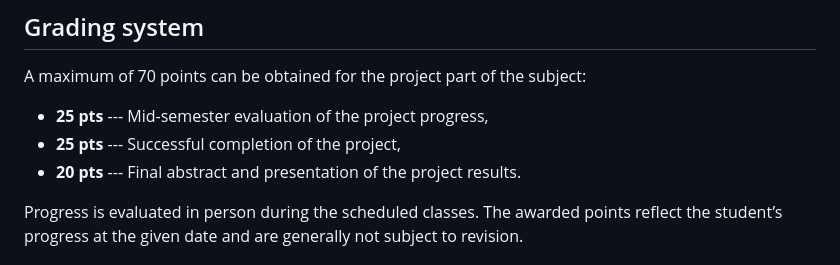
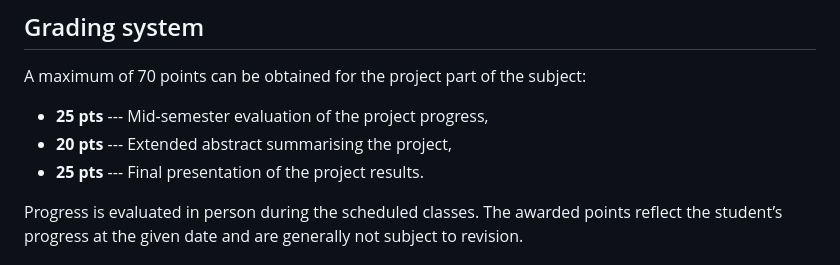
Before and after one commit to rzodkiewborys/AdvProbStructMech_Project, a Markdown page: index.md, the part around the change. Rendered like a GitHub page.

Commit message:
Zmiana punktacji

```diff
--- a/index.md
+++ b/index.md
@@ -70,8 +70,8 @@ The results will be publicly presented and discussed during the final meeting we
 A maximum of 70 points can be obtained for the project part of the subject:
 
 - **25 pts** --- Mid-semester evaluation of the project progress,
-- **25 pts** --- Successful completion of the project,
-- **20 pts** --- Final abstract and presentation of the project results.
+- **20 pts** --- Extended abstract summarising the project,
+- **25 pts** --- Final presentation of the project results.
 
 Progress is evaluated in person during the scheduled classes. The awarded points reflect the student’s progress at the given date and are generally not subject to revision.
 
```
